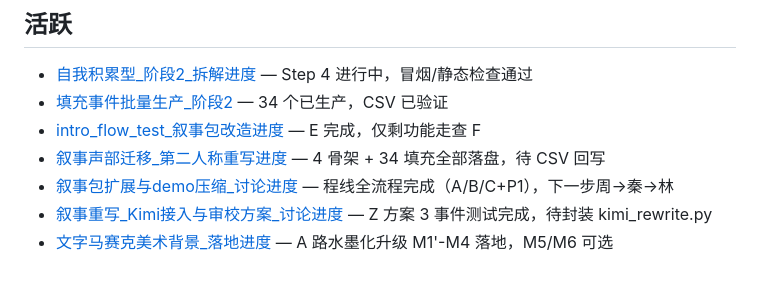
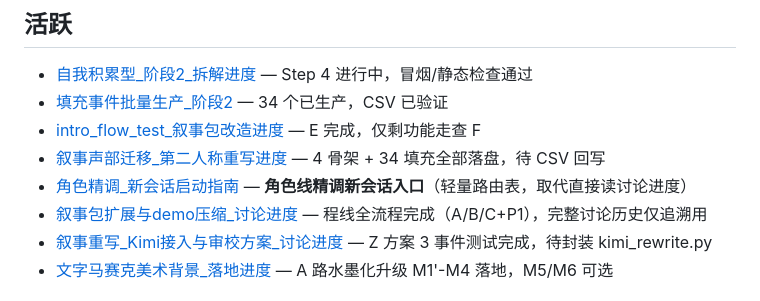
Before and after one commit to lwbiuchsjk/vibeTest, a Markdown page: CLAUDE.md, the part around the change. GitHub-like rendering.

Commit message:
refactor: 同步 Design 指针（启动指南新建）+ CLAUDE.md 进度索引补启动指南入口
Co-Authored-By: Claude Opus 4.6 (1M context) <noreply@anthropic.com>

```diff
--- a/CLAUDE.md
+++ b/CLAUDE.md
@@ -144,7 +144,8 @@ Design hook 中处理含中文的 junction 路径（`$ROOT` 解析到 `D:\坚果
 - [填充事件批量生产_阶段2](Design/进度/填充事件批量生产_阶段2.md) — 34 个已生产，CSV 已验证
 - [intro_flow_test_叙事包改造进度](Design/进度/intro_flow_test_叙事包改造进度.md) — E 完成，仅剩功能走查 F
 - [叙事声部迁移_第二人称重写进度](Design/进度/叙事声部迁移_第二人称重写进度.md) — 4 骨架 + 34 填充全部落盘，待 CSV 回写
-- [叙事包扩展与demo压缩_讨论进度](Design/进度/叙事包扩展与demo压缩_讨论进度.md) — 程线全流程完成（A/B/C+P1），下一步周→秦→林
+- [角色精调_新会话启动指南](Design/进度/角色精调_新会话启动指南.md) — **角色线精调新会话入口**（轻量路由表，取代直接读讨论进度）
+- [叙事包扩展与demo压缩_讨论进度](Design/进度/叙事包扩展与demo压缩_讨论进度.md) — 程线全流程完成（A/B/C+P1），完整讨论历史仅追溯用
 - [叙事重写_Kimi接入与审校方案_讨论进度](Design/进度/叙事重写_Kimi接入与审校方案_讨论进度.md) — Z 方案 3 事件测试完成，待封装 kimi_rewrite.py
 - [文字马赛克美术背景_落地进度](Design/进度/文字马赛克美术背景_落地进度.md) — A 路水墨化升级 M1'-M4 落地，M5/M6 可选
 
```
